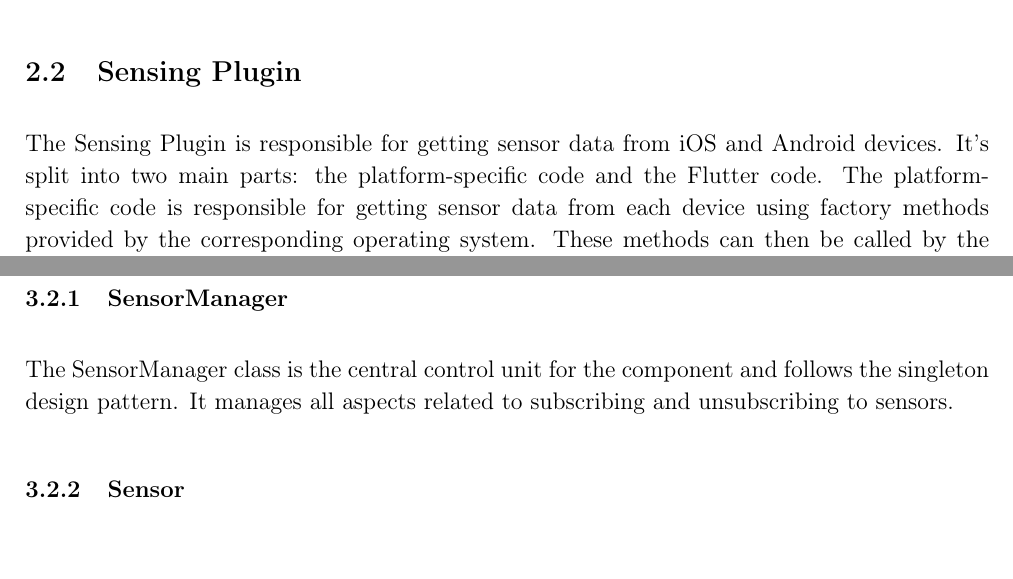
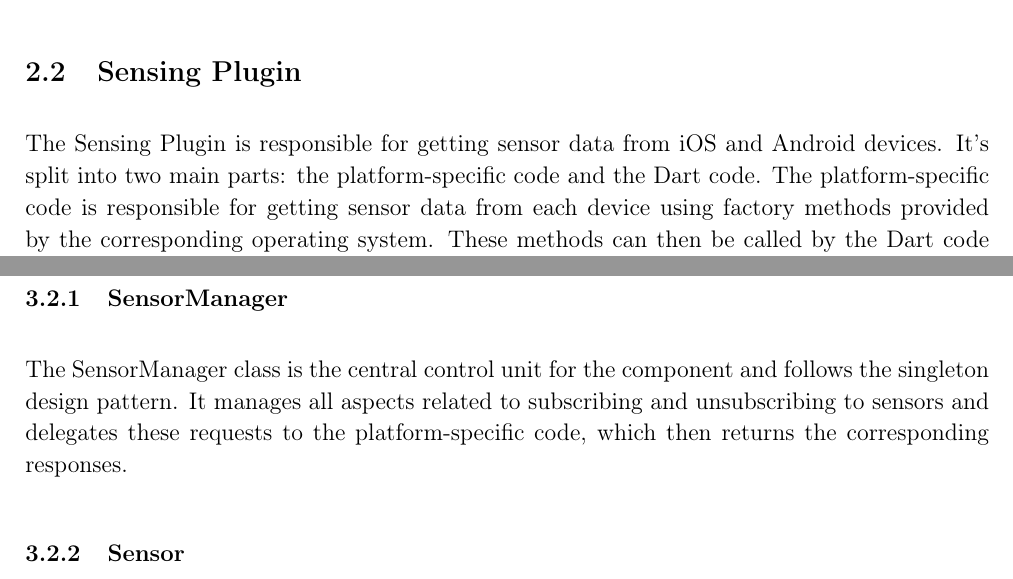
Before and after one commit to uulm-smart-sensing/documentation, a LaTeX document (Software design document/design_doc.tex): two parts of pages 6 and 10 of 15 before the commit and two parts of pages 6 and 10 of 16 after it, joined at a grey line, cut so that both start at the same text, the shorter picture padded with empty space. Compiled offline with pdfLaTeX.

Commit message:
docs: changed Flutter code to Dart code. Added delegation to Sensor Manager component.

```diff
--- a/Software design document/design_doc.tex
+++ b/Software design document/design_doc.tex
@@ -148,7 +148,7 @@ The reason for this change is that the coordination between the API, FilterTools
 \end{figure}
 \newpage
 \subsection{Sensing Plugin}
-The Sensing Plugin is responsible for getting sensor data from iOS and Android devices. It's split into two main parts: the platform-specific code and the Flutter code. The platform-specific code is responsible for getting sensor data from each device using factory methods provided by the corresponding operating system. These methods can then be called by the Flutter code using method channels. In the Flutter code, the data is unified so that the Smart Sensing Library can work with the data. The Sensor Manager has two main components. The Command Caller is responsible for delegating customer request like sensor subscription. The Sensor Event Subscriber handels the return of the subscriptions.
+The Sensing Plugin is responsible for getting sensor data from iOS and Android devices. It's split into two main parts: the platform-specific code and the Dart code. The platform-specific code is responsible for getting sensor data from each device using factory methods provided by the corresponding operating system. These methods can then be called by the Dart code using method channels. In the Dart code, the data is unified so that the Smart Sensing Library can work with the data. The Sensor Manager has two main components. The Command Caller is responsible for delegating customer request like sensor subscription. The Sensor Event Subscriber handels the return of the subscriptions.
 \subsubsection{Version 1}
 \begin{figure}[ht]
 \includegraphics[width=1\textwidth]{Graphics/SmartSensingPluginOld.png}
@@ -210,7 +210,7 @@ The SensorManager component serves as the interface between Dart code and platfo
 \end{figure}
 
 \subsubsection{SensorManager}
-The SensorManager class is the central control unit for the component and follows the singleton design pattern. It manages all aspects related to subscribing and unsubscribing to sensors.
+The SensorManager class is the central control unit for the component and follows the singleton design pattern. It manages all aspects related to subscribing and unsubscribing to sensors and delegates these requests to the platform-specific code, which then returns the corresponding responses.
 \begin{figure}[ht]
 \centering
 \includesvg[width=0.6\textwidth]{Graphics/Sensormanager}
```
